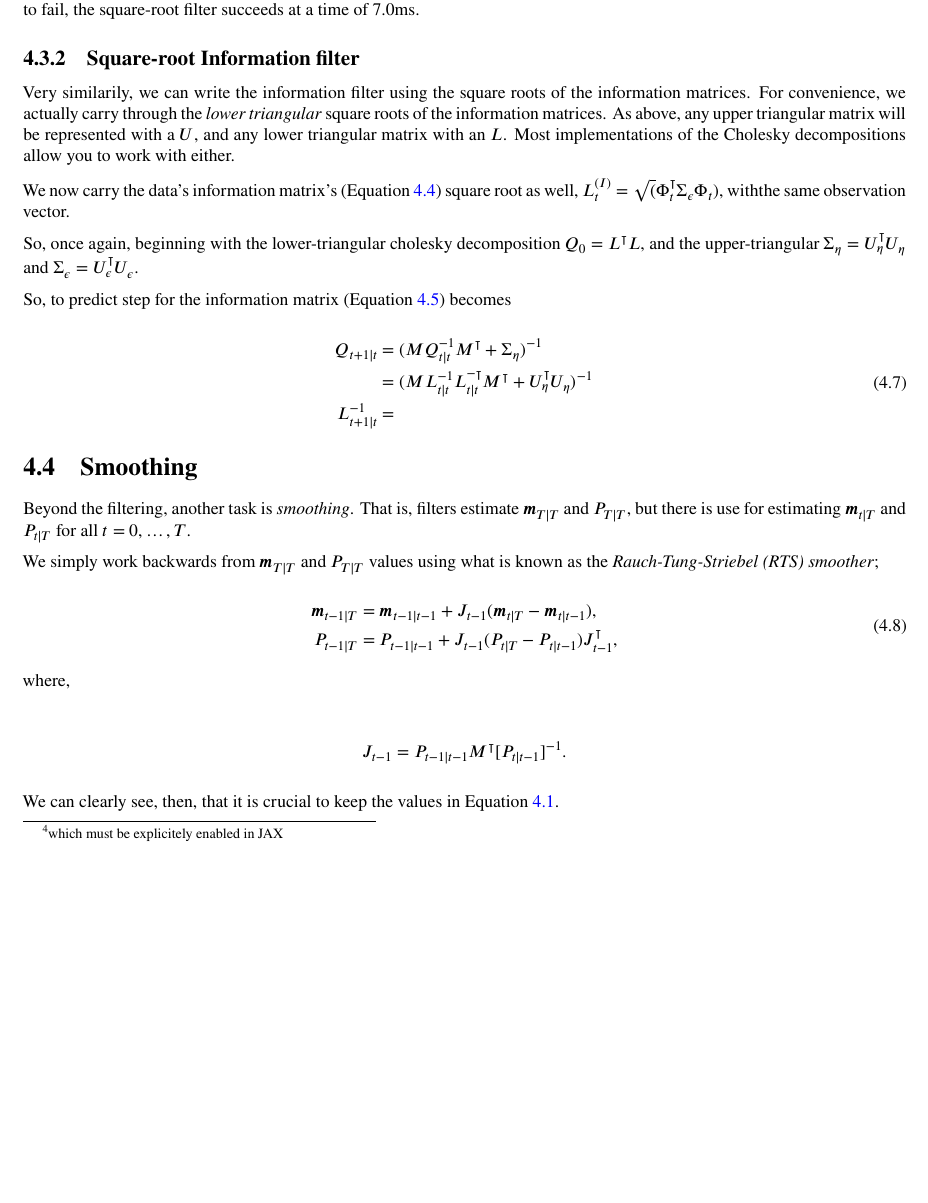
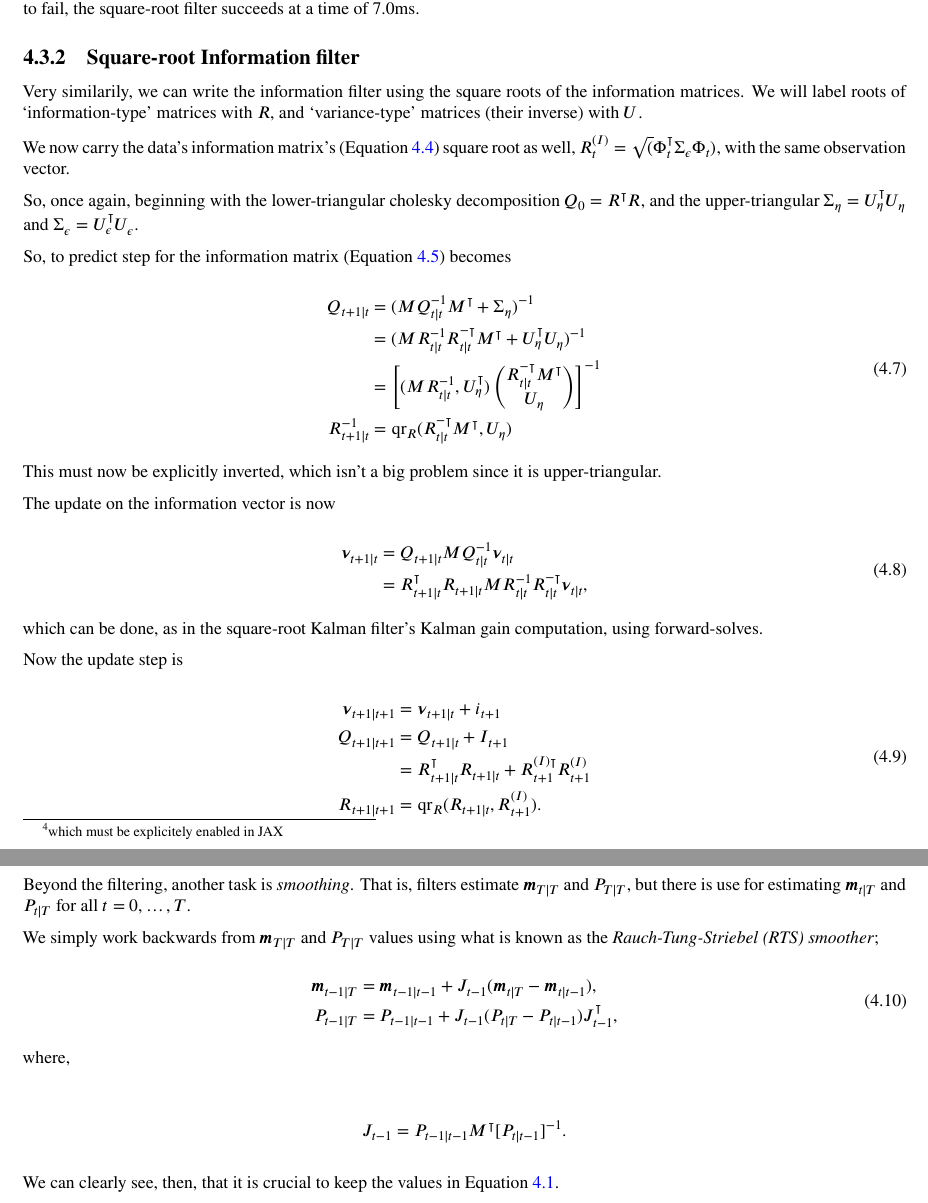
Before and after one commit to tatephughes/JAX-IDEM, a LaTeX document (site/mathematics.tex): part of page 17 of 25 before the commit and two parts of pages 17 and 18 of 25 after it, the two joined at a grey line, cut so that both start at the same text, the shorter picture padded with empty space. The pictures show the PDF file docs/site/mathematics.pdf that the author committed with the source.

Commit message:
Attempted and failed to fix sqifi

```diff
--- a/site/mathematics.tex
+++ b/site/mathematics.tex
@@ -1199,20 +1199,17 @@ computation to fail, the square-root filter succeeds at a time of 7.0ms.
 filter}\label{square-root-information-filter}
 
 Very similarily, we can write the information filter using the square
-roots of the information matrices. For convenience, we actually carry
-through the \emph{lower triangular} square roots of the information
-matrices. As above, any upper triangular matrix will be represented with
-a \(U\), and any lower triangular matrix with an \(L\). Most
-implementations of the Cholesky decompositions allow you to work with
-either.
+roots of the information matrices. We will label roots of
+`information-type' matrices with \(R\), and `variance-type' matrices
+(their inverse) with \(U\).
 
 We now carry the data's information matrix's (Equation~\ref{eq-obsinfo})
 square root as well,
-\(L_t^{(I)} = \sqrt(\Phi_t^\intercal\Sigma_\epsilon \Phi_t)\), withthe
+\(R_t^{(I)} = \sqrt(\Phi_t^\intercal\Sigma_\epsilon \Phi_t)\), with the
 same observation vector.
 
 So, once again, beginning with the lower-triangular cholesky
-decomposition \(Q_0 = L^\intercal L\), and the upper-triangular
+decomposition \(Q_0 = R^\intercal R\), and the upper-triangular
 \(\Sigma_{\eta} = U_{\eta}^\intercal U_{\eta}\) and
 \(\Sigma_\epsilon = U_{\epsilon}^\intercal U_{\epsilon}\).
 
@@ -1226,3 +1223,28 @@ So, to predict step for the information matrix
+  R_{t+1\mid t}^{-1} &= \mathrm{qr}_R(R_{t\mid t}^{-\intercal} M^\intercal, U_\eta)
+\end{split}
+}\end{equation}
+
+This must now be explicitly inverted, which isn't a big problem since it
+is upper-triangular.
+
+The update on the information vector is now
+
+\begin{equation}\phantomsection\label{eq-sqrtinfopred2}{\begin{split}
+\bv\nu_{t+1\mid t} &= Q_{t+1\mid t} M Q_{t\mid t}^{-1} \bv \nu_{t\mid t}\\
+&= R_{t+1\mid t}^\intercal R_{t+1\mid t} M R_{t\mid t}^{-1}R_{t\mid t}^{-\intercal} \bv \nu_{t\mid t},
+\end{split}
+}\end{equation}
+
+which can be done, as in the square-root Kalman filter's Kalman gain
+computation, using forward-solves.
+
+Now the update step is
+
+\begin{equation}\phantomsection\label{eq-sqrtinfup}{\begin{split}
+  \bv\nu_{t+1\mid t+1} &= \bv\nu_{t+1\mid t} + i_{t+1}\\
+  Q_{t+1\mid t+1} &= Q_{t+1\mid t} + I_{t+1}\\
+  &= R_{t+1\mid t}^\intercal R_{t+1\mid t} + R^{(I)\intercal}_{t+1}R^{(I)}_{t+1}\\
+  R_{t+1\mid t+1}  &= \mathrm{qr}_R(R_{t+1\mid t}, R^{(I)}_{t+1}).
 \end{split}
 }\end{equation}
 
```
Also changed, not shown: pyproject.toml (+1 -2 lines), docs/site/kernel_example_direction_var.png, docs/site/mathematics.pdf, site/kernel_example_direction_var.png, site/mathematics.tex (12 more changed lines), 13 other files.
